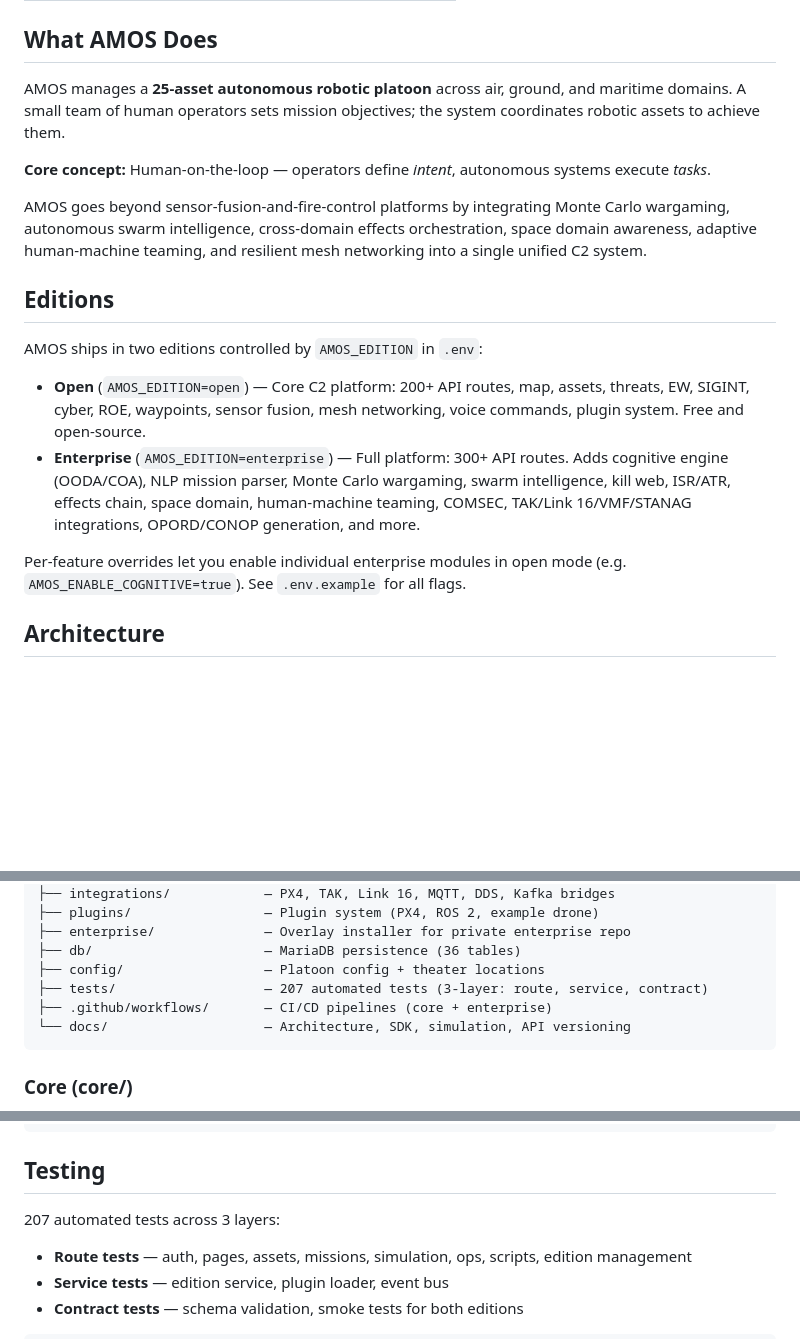
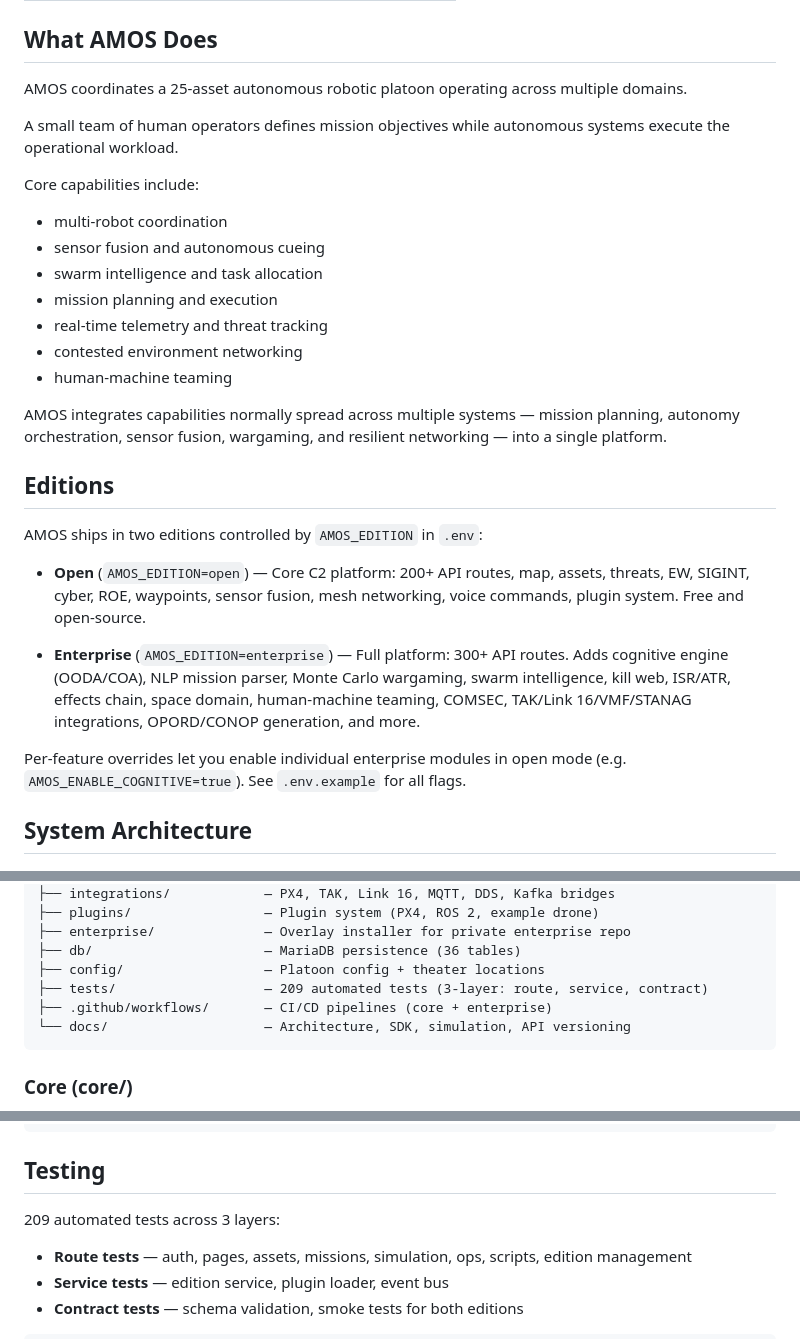
Before and after one commit to merkuriddg/amos-autonomous_mission_orchestration_system, a Markdown page: README.md, 3 parts joined by grey strips. Drawn GitHub-style; blank space fills up the shorter version.

````diff
--- a/README.md
+++ b/README.md
@@ -52,21 +64,32 @@ Open **http://localhost:2600** — Login: `commander` / `amos_op1`
 
 ## What AMOS Does
 
-AMOS manages a **25-asset autonomous robotic platoon** across air, ground, and maritime domains. A small team of human operators sets mission objectives; the system coordinates robotic assets to achieve them.
+AMOS coordinates a 25-asset autonomous robotic platoon operating across multiple domains.
 
-**Core concept:** Human-on-the-loop — operators define *intent*, autonomous systems execute *tasks*.
+A small team of human operators defines mission objectives while autonomous systems execute the operational workload.
 
-AMOS goes beyond sensor-fusion-and-fire-control platforms by integrating Monte Carlo wargaming, autonomous swarm intelligence, cross-domain effects orchestration, space domain awareness, adaptive human-machine teaming, and resilient mesh networking into a single unified C2 system.
+Core capabilities include:
+- multi-robot coordination
+- sensor fusion and autonomous cueing
+- swarm intelligence and task allocation
+- mission planning and execution
+- real-time telemetry and threat tracking
+- contested environment networking
+- human-machine teaming
+
+AMOS integrates capabilities normally spread across multiple systems — mission planning, autonomy orchestration, sensor fusion, wargaming, and resilient networking — into a single platform.
+
 
 ## Editions
 
 AMOS ships in two editions controlled by `AMOS_EDITION` in `.env`:
 
 - **Open** (`AMOS_EDITION=open`) — Core C2 platform: 200+ API routes, map, assets, threats, EW, SIGINT, cyber, ROE, waypoints, sensor fusion, mesh networking, voice commands, plugin system. Free and open-source.
+
 - **Enterprise** (`AMOS_EDITION=enterprise`) — Full platform: 300+ API routes. Adds cognitive engine (OODA/COA), NLP mission parser, Monte Carlo wargaming, swarm intelligence, kill web, ISR/ATR, effects chain, space domain, human-machine teaming, COMSEC, TAK/Link 16/VMF/STANAG integrations, OPORD/CONOP generation, and more.
 
 Per-feature overrides let you enable individual enterprise modules in open mode (e.g. `AMOS_ENABLE_COGNITIVE=true`). See `.env.example` for all flags.
 
-## Architecture
+## System Architecture
 
 ![AMOS Architecture](docs/images/amos_architecture.png)
@@ -91,7 +140,7 @@ amos/
 ├── enterprise/              — Overlay installer for private enterprise repo
 ├── db/                      — MariaDB persistence (36 tables)
 ├── config/                  — Platoon config + theater locations
-├── tests/                   — 207 automated tests (3-layer: route, service, contract)
+├── tests/                   — 209 automated tests (3-layer: route, service, contract)
 ├── .github/workflows/       — CI/CD pipelines (core + enterprise)
 └── docs/                    — Architecture, SDK, simulation, API versioning
 ```
@@ -260,7 +309,7 @@ GET  /api/v1/mesh/resilience        — Network resilience score
 
 ## Testing
 
-207 automated tests across 3 layers:
+209 automated tests across 3 layers:
 
 - **Route tests** — auth, pages, assets, missions, simulation, ops, scripts, edition management
 - **Service tests** — edition service, plugin loader, event bus
````
Also changed, not shown: other parts of README.md (+49 -11 lines).
